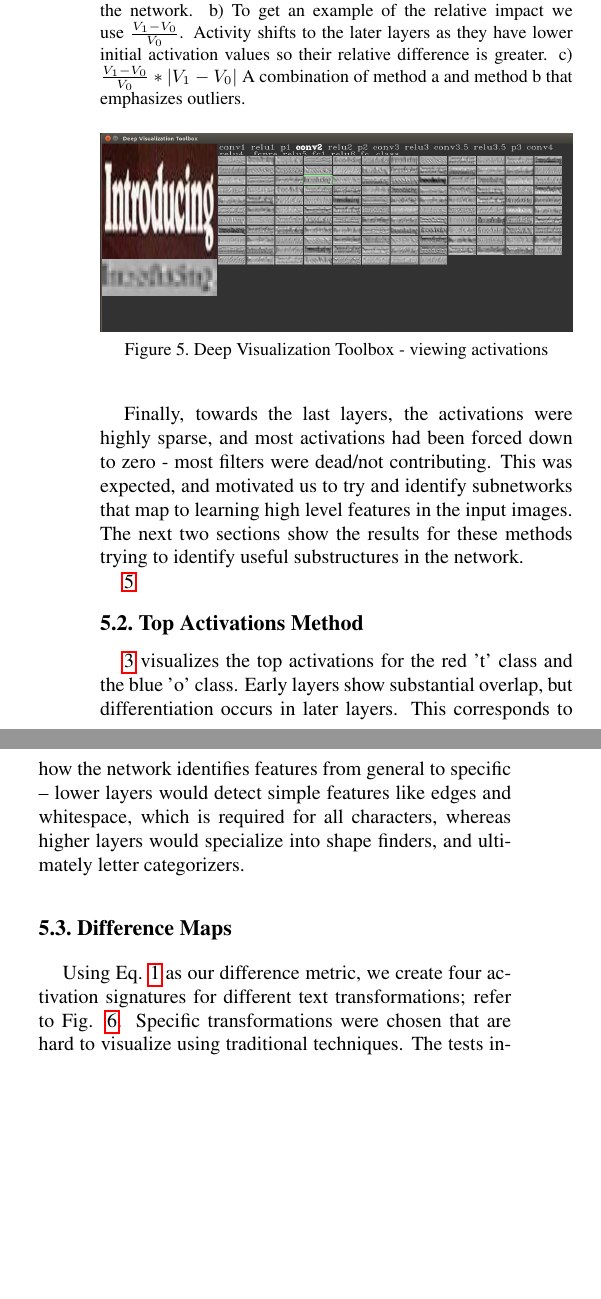
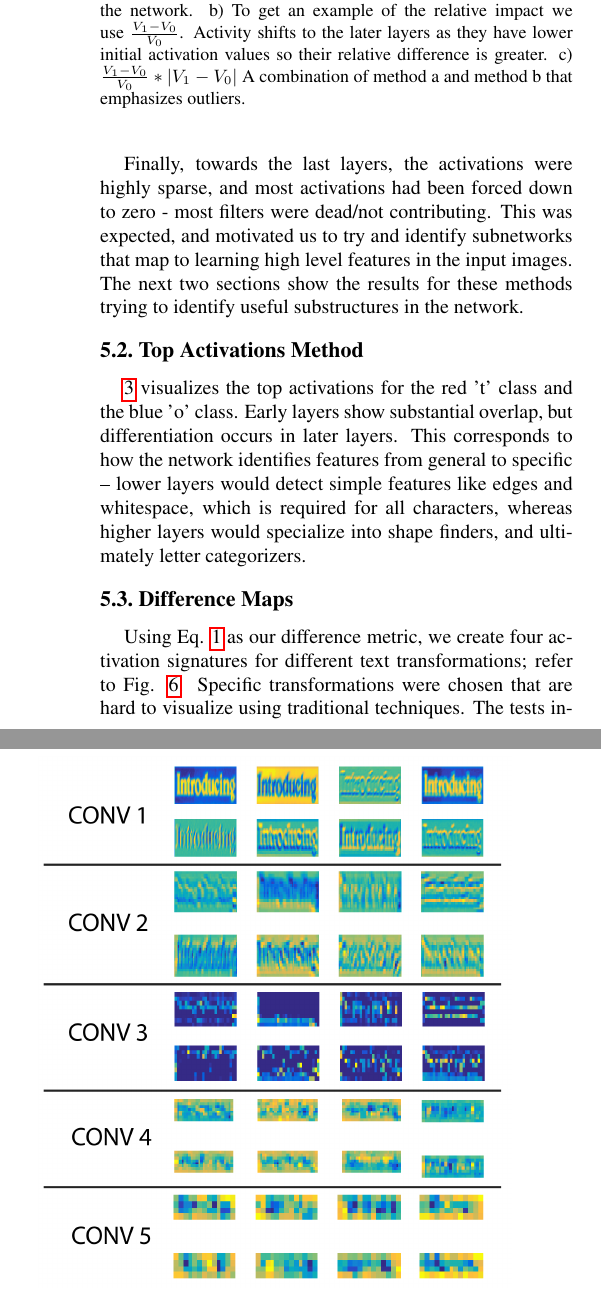
Before and after one commit to darkmatter08/6869-paper, a LaTeX paper (FinalPaper.tex): two parts of the columns of page 5 of 7, joined at a grey line, cut so that both start at the same text, the shorter picture padded with empty space. Compiled offline with pdfLaTeX.

Commit message:
add activtaion fig

```diff
--- a/FinalPaper.tex
+++ b/FinalPaper.tex
@@ -200,8 +200,8 @@ This method attempts to visualize the structure of the network rather than node
 \section{Results}
 
 \begin{figure}
-\includegraphics[width=\columnwidth]{Figures/deepvis/deepvis-conv2.png}
-\caption{Deep Visualization Toolbox - viewing activations}
+\includegraphics[width=\columnwidth]{Figures/activation_vis/activation_vis-01.png}
+\caption{\textcolor{red}{Need reference and description}}
 \label{fig:deepvis}
 \end{figure}
 
@@ -217,8 +217,6 @@ To better understand the functioning of the text detector, we ported it over to
 We found that we can trace the process of text recognition through the layers, breaking it down into high level tasks. Initial layers of the network roughly identified the horizontal and vertical edges in the words. As we move further, the word is no longer visible, but filter activations are localized in groups of high density. This was intriguing, and is one of the problems we will be following up in our future work. As we moved towards the end of the network, activations became more sparse and less localized. Activation maps contained 3-4 very high activations, and the rest were usually very low. This prompted us to use a metric other than maximum to compare different activation maps, and we moved to a frobenius norm as explained earlier.
 
 Finally, towards the last layers, the activations were highly sparse, and most activations had been forced down to zero - most filters were dead/not contributing. This was expected, and motivated us to try and identify subnetworks that map to learning high level features in the input images. The next two sections show the results for these methods trying to identify useful substructures in the network.
-
-\ref{fig:deepvis}
 
 \subsection{Top Activations Method}
 \ref{fig:subvis} visualizes the top activations for the red 't' class and the blue 'o' class. Early layers show substantial overlap, but differentiation occurs in later layers. This corresponds to how the network identifies features from general to specific -- lower layers would detect simple features like edges and whitespace, which is required for all characters, whereas higher layers would specialize into shape finders, and ultimately letter categorizers.
```
Also changed, not shown: Figures/activation_vis/activation_vis-01.png (added), Figures/activation_vis/conv1.png (added), Figures/activation_vis/conv2.png (added), Figures/activation_vis/conv3.png (added), Figures/activation_vis/conv4.png (added), Figures/activation_vis/conv5.png (added), Figures/activation_vis/extra_conv4.png (added), 1 other file.
